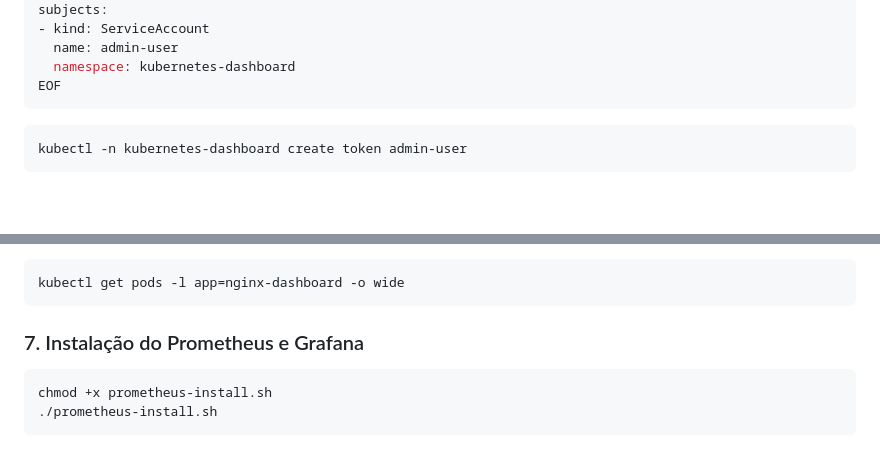
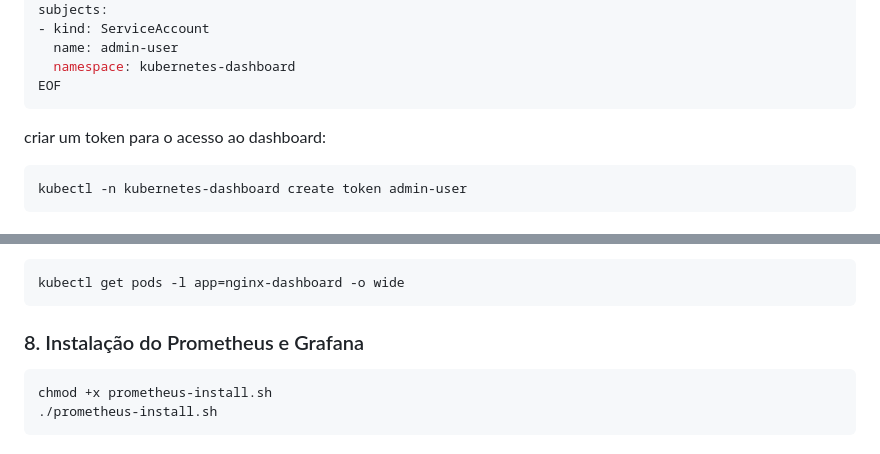
Before and after one commit to gabrielbariaguera/Kubernetes-kind, a Markdown page: README.md, 2 parts joined by grey strips. GitHub-like rendering; blank space fills up the shorter version.

Commit message:
Add instructions for creating a token for Kubernetes Dashboard access and update section numbering for Prometheus and Grafana installation

````diff
--- a/README.md
+++ b/README.md
@@ -100,6 +100,7 @@ subjects:
 EOF
 ```
 
+criar um token para o acesso ao dashboard:
 ```bash
 kubectl -n kubernetes-dashboard create token admin-user
 ```
@@ -130,7 +131,7 @@ verificar os pods criados:
 kubectl get pods -l app=nginx-dashboard -o wide
 ```
 
-### 7. Instalação do Prometheus e Grafana
+### 8. Instalação do Prometheus e Grafana
 
 ```bash
 chmod +x prometheus-install.sh
````
